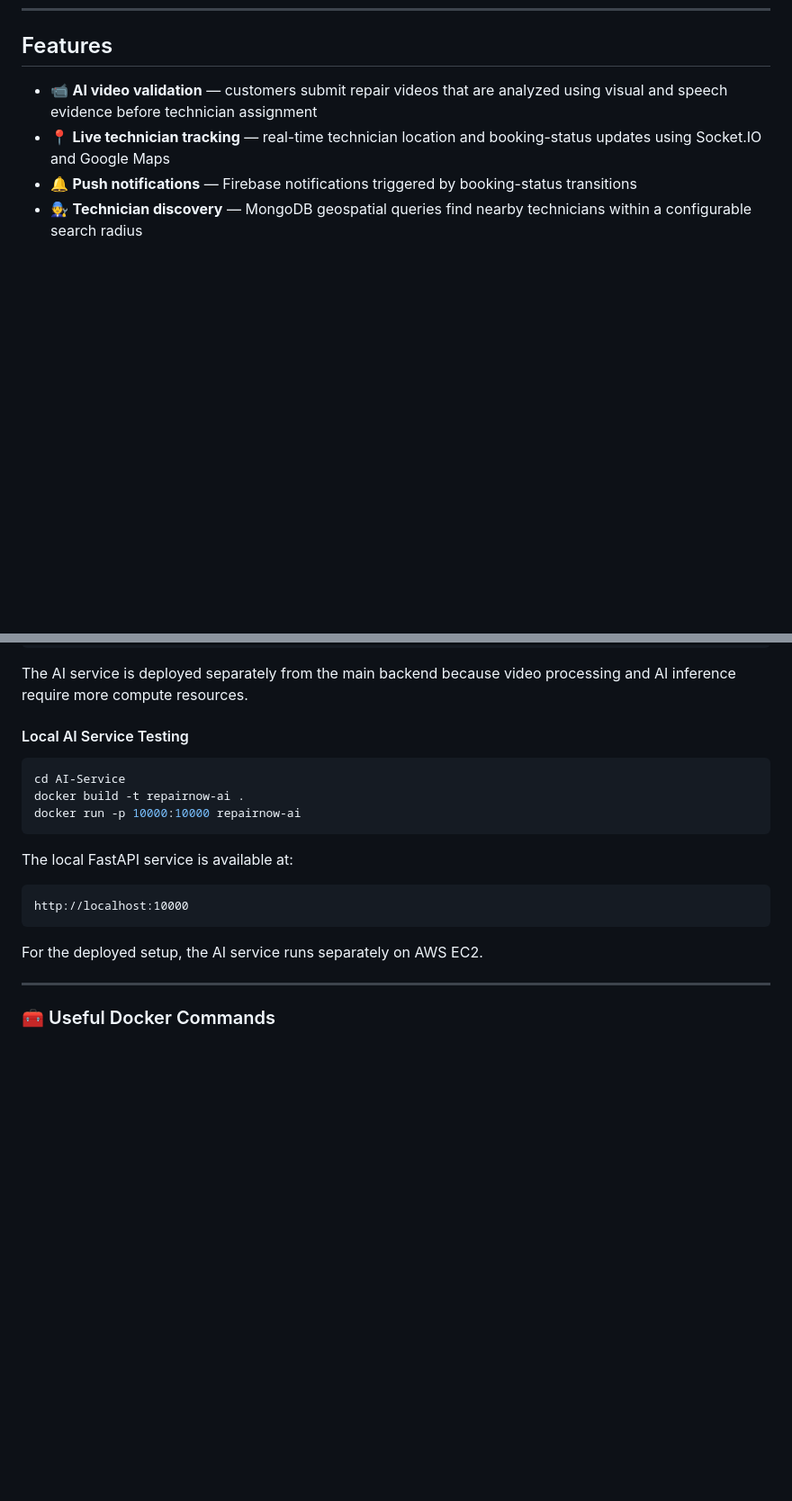
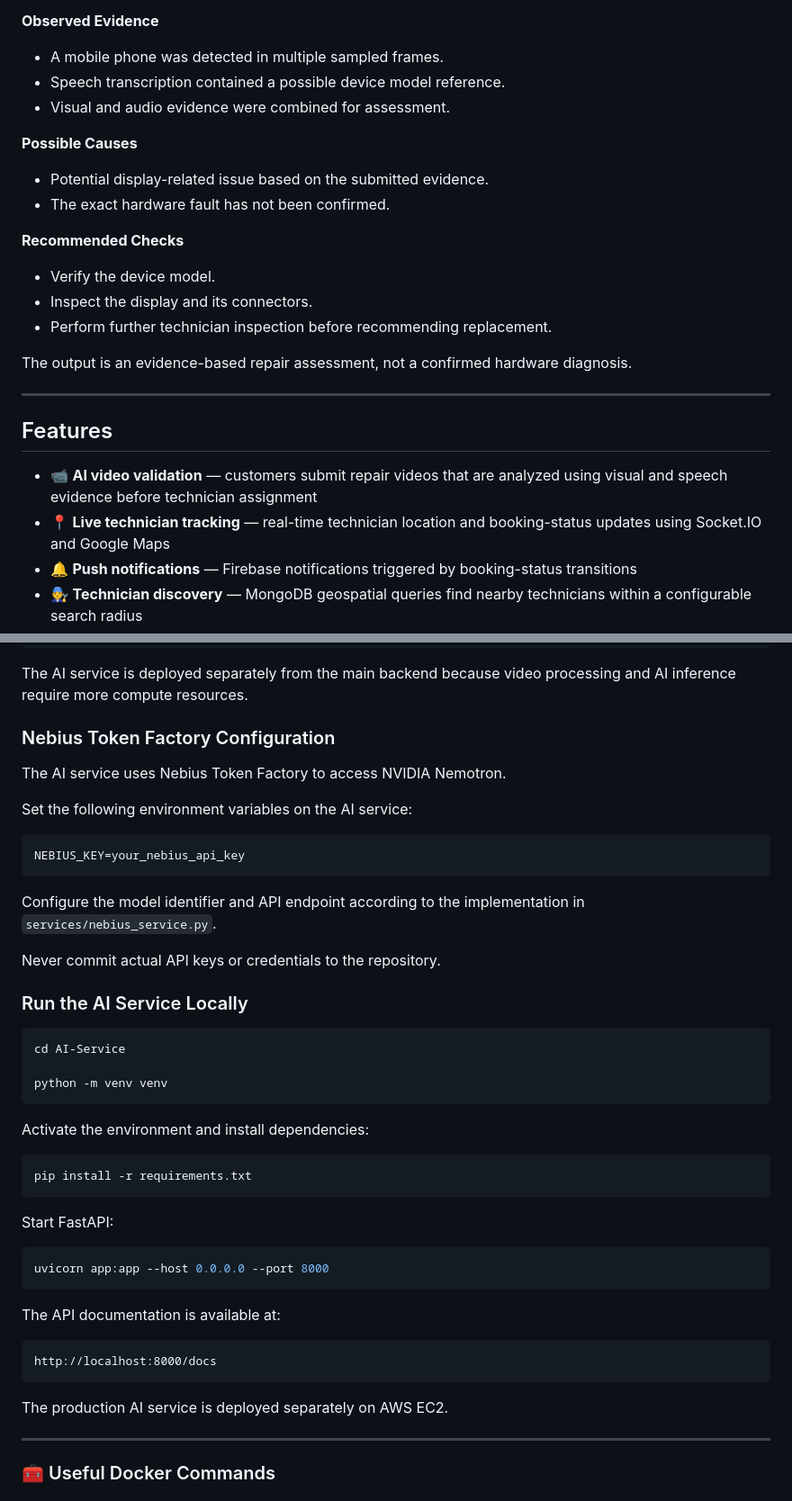
Before and after one commit to RishiRaj5495/Mobile_Repair, a Markdown page: README.md, 2 parts joined by grey strips. Shown at 90% size. Rendered like a GitHub page; blank space fills up the shorter version.

````diff
--- a/README.md
+++ b/README.md
@@ -18,3 +74,22 @@ The platform combines a Node.js/Express backend with MongoDB, Redis, Kafka, Sock
+**Observed Evidence**
+- A mobile phone was detected in multiple sampled frames.
+- Speech transcription contained a possible device model reference.
+- Visual and audio evidence were combined for assessment.
+
+**Possible Causes**
+- Potential display-related issue based on the submitted evidence.
+- The exact hardware fault has not been confirmed.
+
+**Recommended Checks**
+- Verify the device model.
+- Inspect the display and its connectors.
+- Perform further technician inspection before recommending replacement.
+
+The output is an evidence-based repair assessment, not a confirmed
+hardware diagnosis.
+
+---
+
 
 ## Features
 
@@ -504,21 +589,50 @@ AI-Service/Dockerfile
 
 The AI service is deployed separately from the main backend because video processing and AI inference require more compute resources.
 
-#### Local AI Service Testing
+
+### Nebius Token Factory Configuration
+
+The AI service uses Nebius Token Factory to access NVIDIA Nemotron.
+
+Set the following environment variables on the AI service:
+
+```env
+NEBIUS_KEY=your_nebius_api_key
+```
+
+Configure the model identifier and API endpoint according to
+the implementation in `services/nebius_service.py`.
+
+Never commit actual API keys or credentials to the repository.
+
+### Run the AI Service Locally
 
 ```bash
 cd AI-Service
-docker build -t repairnow-ai .
-docker run -p 10000:10000 repairnow-ai
+
+python -m venv venv
 ```
 
-The local FastAPI service is available at:
+Activate the environment and install dependencies:
+
+```bash
+pip install -r requirements.txt
+```
+
+Start FastAPI:
+
+```bash
+uvicorn app:app --host 0.0.0.0 --port 8000
+```
+
+The API documentation is available at:
 
 ```text
-http://localhost:10000
+http://localhost:8000/docs
 ```
 
-For the deployed setup, the AI service runs separately on AWS EC2.
+The production AI service is deployed separately on AWS EC2.
+
 
 ---
 
````
Also changed, not shown: other parts of README.md (+68 -2 lines).
